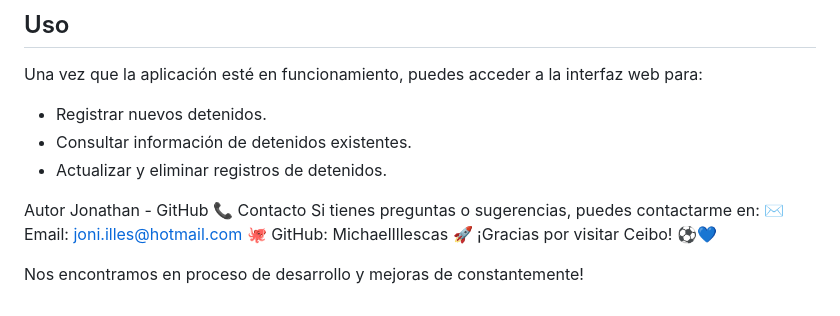
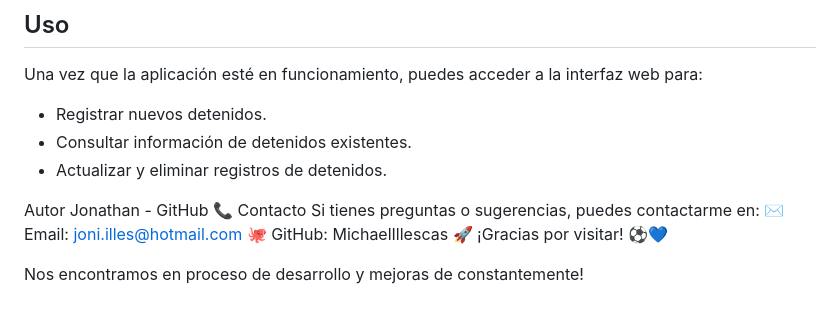
Before and after one commit to MichaelIllescas/SistemaRegistroDetenidos, a Markdown page: README.md, the part around the change. Rendered like a GitHub page.

```diff
--- a/README.md
+++ b/README.md
@@ -128,6 +128,6 @@ Una vez que la aplicación esté en funcionamiento, puedes acceder a la interfaz
 
  Autor
 Jonathan - GitHub
-📞 Contacto Si tienes preguntas o sugerencias, puedes contactarme en: ✉️ Email: joni.illes@hotmail.com 🐙 GitHub: MichaelIllescas 🚀 ¡Gracias por visitar Ceibo! ⚽💙
+📞 Contacto Si tienes preguntas o sugerencias, puedes contactarme en: ✉️ Email: joni.illes@hotmail.com 🐙 GitHub: MichaelIllescas 🚀 ¡Gracias por visitar! ⚽💙
 
 Nos encontramos en proceso de desarrollo y mejoras de constantemente!
```
